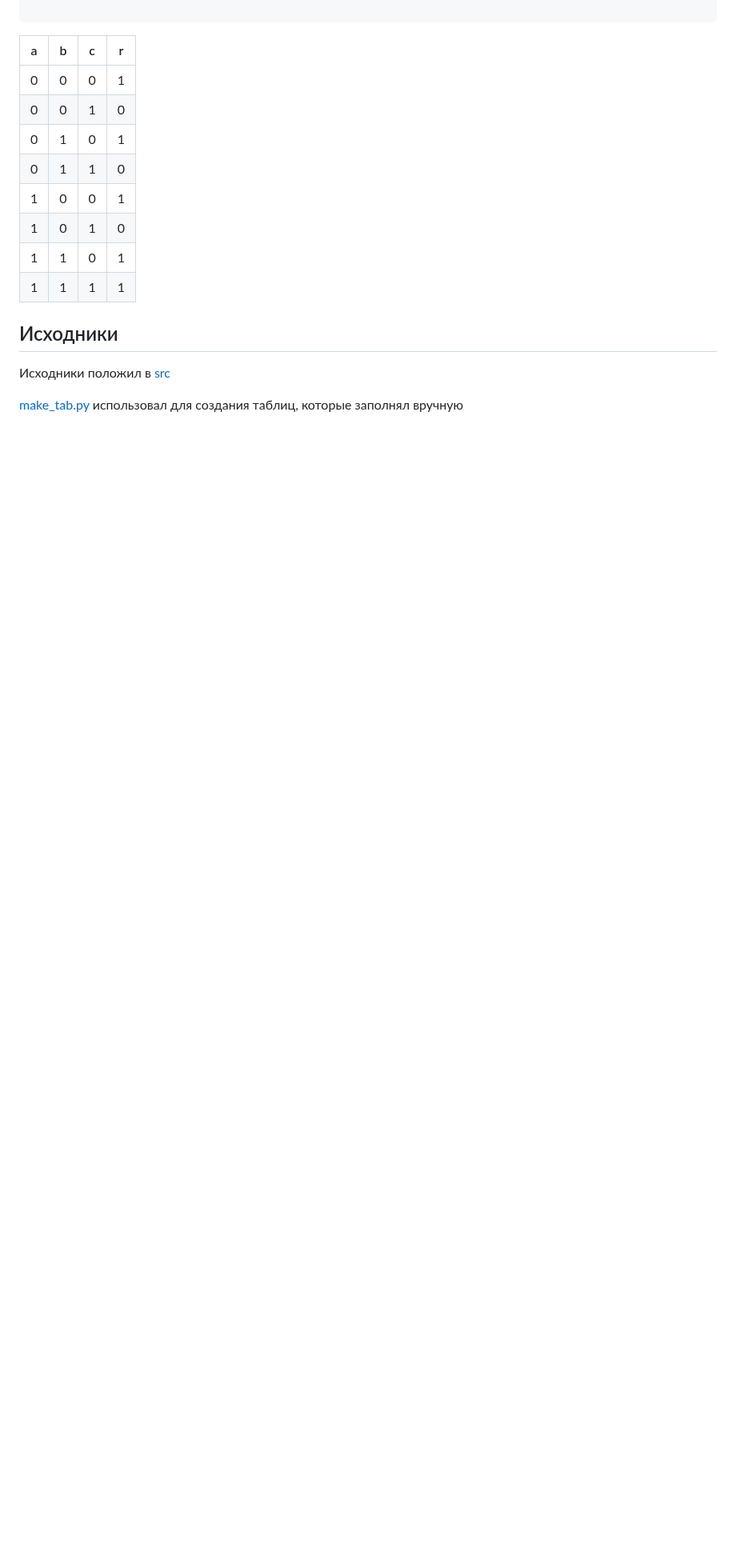
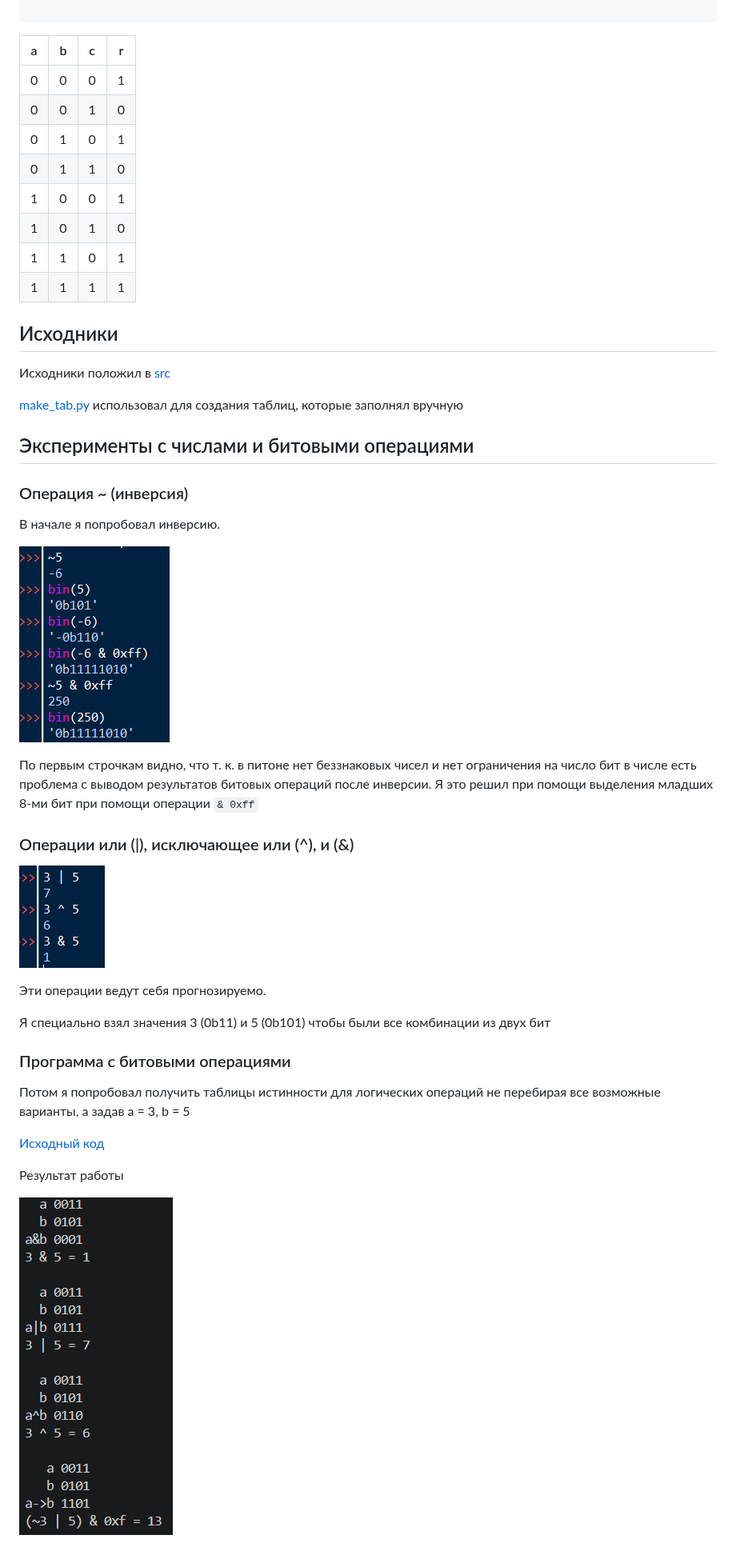
Before and after one commit to SpideErik/hardware-arch, a Markdown page: homework_01/README.md, the part around one of its changes. Shown at 80% size. Drawn GitHub-style; pictures changed too: homework_01/assets/01_repl_inv.png (added), homework_01/assets/02_repl_bit.png (added), homework_01/assets/03_bit_op.png (added); blank space fills up the shorter version.

```diff
--- a/homework_01/README.md
+++ b/homework_01/README.md
@@ -139,3 +141,32 @@ for a in range(2):
 Исходники положил в [src](src/)
 
 [make_tab.py](src/make_tab.py) использовал для создания таблиц, которые заполнял вручную
+
+## Эксперименты с числами и битовыми операциями
+
+### Операция ~ (инверсия)
+
+В начале я попробовал инверсию.
+
+![](assets/01_repl_inv.png)
+
+По первым строчкам видно, что т. к. в питоне нет беззнаковых чисел и нет ограничения на число бит в числе есть проблема с выводом результатов битовых операций после инверсии.
+Я это решил при помощи выделения младших 8-ми бит при помощи операции `& 0xff`
+
+### Операции или (|), исключающее или (^), и (&)
+
+![](assets/02_repl_bit.png)
+
+Эти операции ведут себя прогнозируемо.
+
+Я специально взял значения 3 (0b11) и 5 (0b101) чтобы были все комбинации из двух бит
+
+### Программа с битовыми операциями
+
+Потом я попробовал получить таблицы истинности для логических операций не перебирая все возможные варианты, а задав a = 3, b = 5
+
+[Исходный код](src/bit_op.py)
+
+Результат работы
+
+![](assets/03_bit_op.png)
```
Also changed, not shown: other parts of homework_01/README.md (+2 -0 lines), 1 other file.
